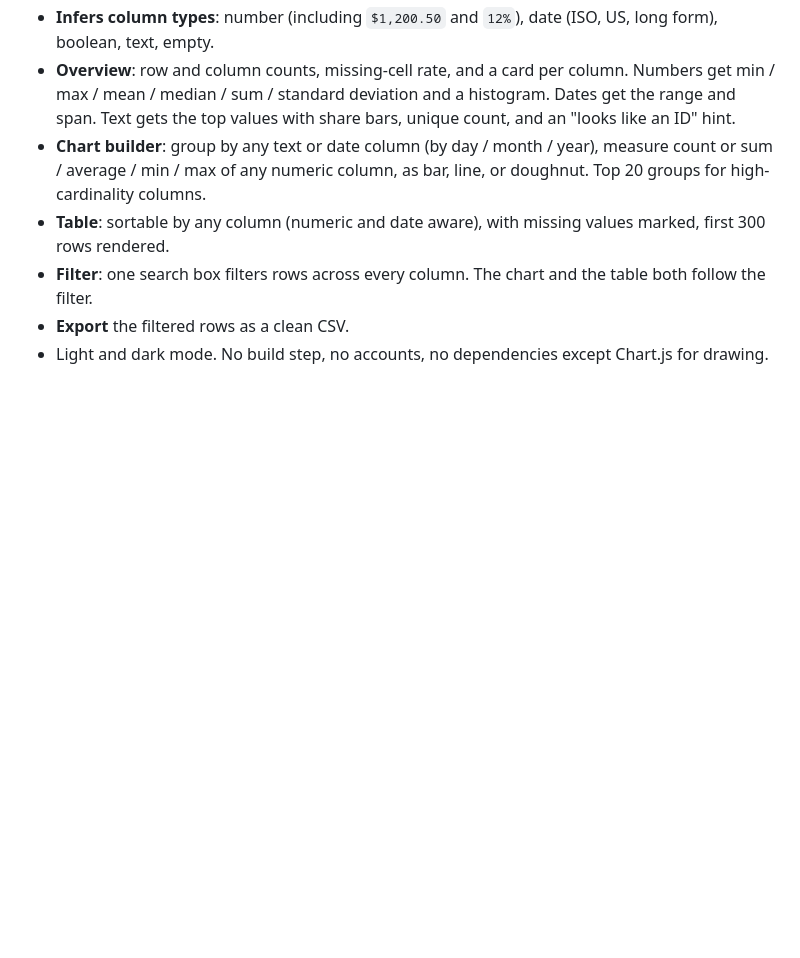
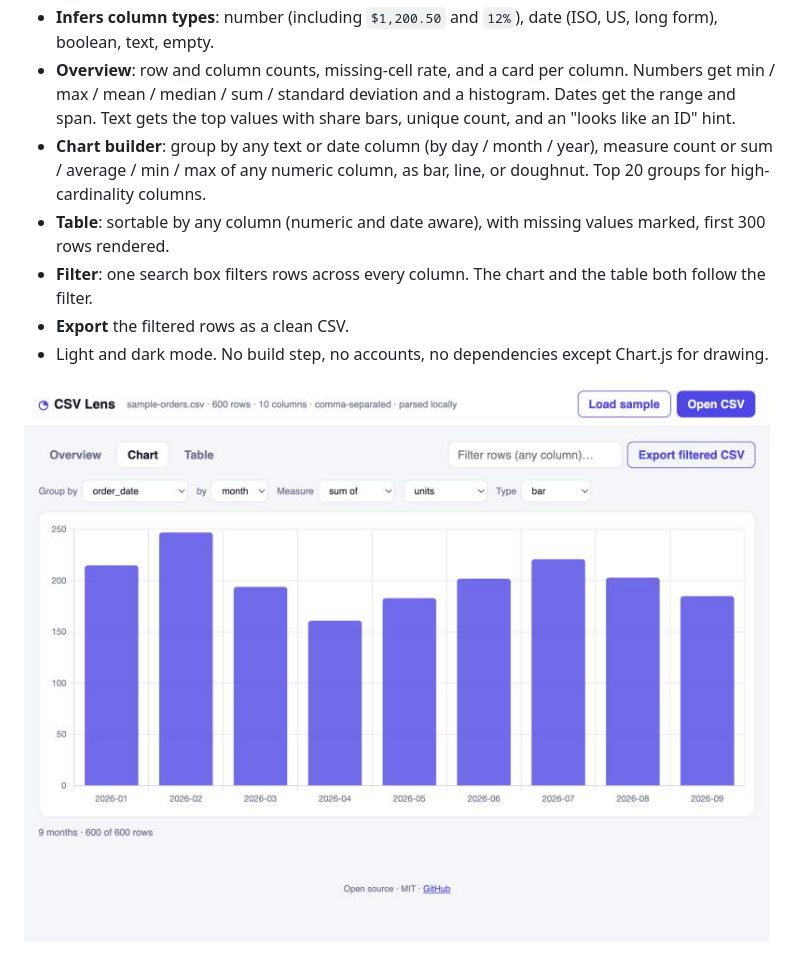
Before and after one commit to shivanicc/csv-lens, a Markdown page: README.md, the part around the change. Rendered like a GitHub page; pictures changed too: docs/chart.jpg (added); blank space fills up the shorter version.

Commit message:
Add chart screenshot

```diff
--- a/README.md
+++ b/README.md
@@ -20,6 +20,8 @@ You get a CSV export from Shopify, HubSpot, your bank, a survey tool, a database
 - **Filter**: one search box filters rows across every column. The chart and the table both follow the filter.
 - **Export** the filtered rows as a clean CSV.
 - Light and dark mode. No build step, no accounts, no dependencies except Chart.js for drawing.
+
+![Chart](docs/chart.jpg)
 
 ![Table](docs/table.jpg)
 
```
